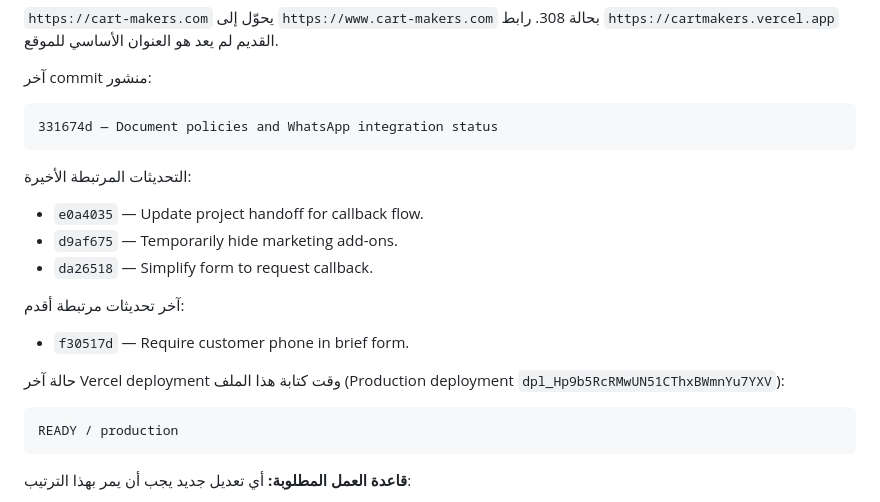
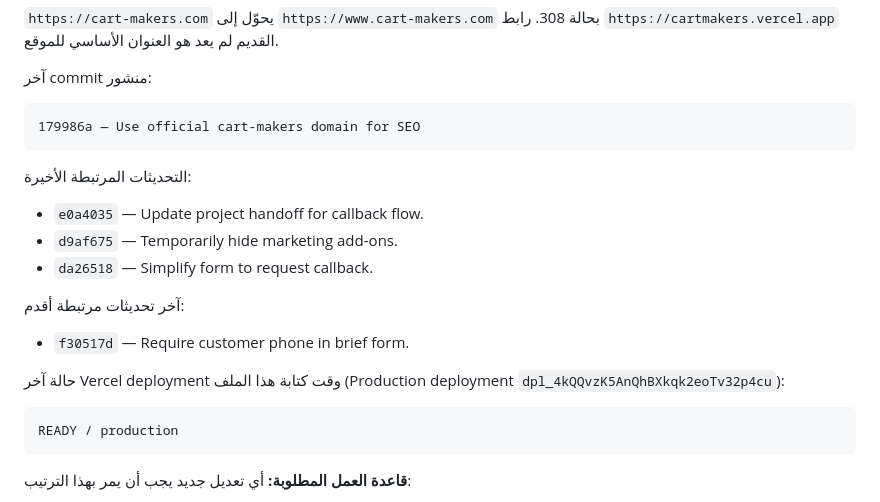
Before and after one commit to aliabdelazim7/CARTMAKERS, a Markdown page: HANDOFF.md, the part around the change. Drawn GitHub-style.

Commit message:
Document official domain SEO release

````diff
--- a/HANDOFF.md
+++ b/HANDOFF.md
@@ -346,7 +346,7 @@ https://www.cart-makers.com/
 
 آخر commit منشور:
 ```text
-331674d — Document policies and WhatsApp integration status
+179986a — Use official cart-makers domain for SEO
 ```
 
 التحديثات المرتبطة الأخيرة:
@@ -357,7 +357,7 @@ https://www.cart-makers.com/
 آخر تحديثات مرتبطة أقدم:
 - `f30517d` — Require customer phone in brief form.
 
-حالة آخر Vercel deployment وقت كتابة هذا الملف (Production deployment `dpl_Hp9b5RcRMwUN51CThxBWmnYu7YXV`):
+حالة آخر Vercel deployment وقت كتابة هذا الملف (Production deployment `dpl_4kQQvzK5AnQhBXkqk2eoTv32p4cu`):
 
 ```text
 READY / production
````
